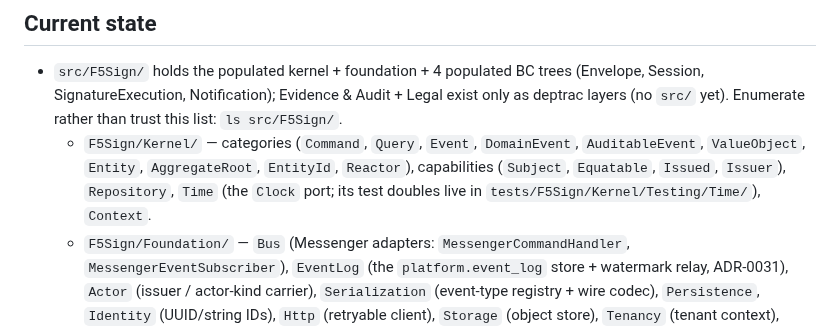
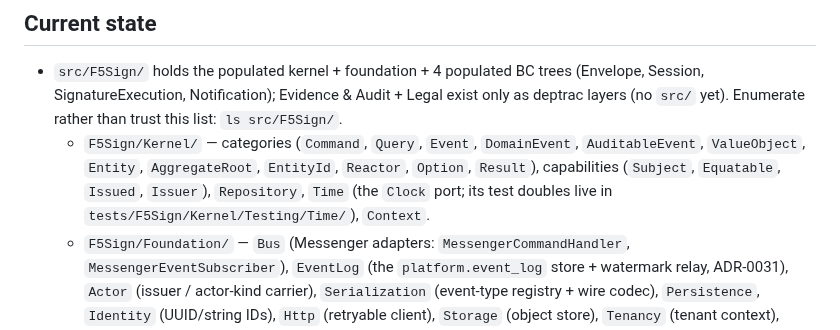
Before and after one commit to dpeite-innatial/f5sign-workspace, a Markdown page: ai/f5sign-backend/CLAUDE.md, the part around the change. Rendered like a GitHub page.

Commit message:
ai(backend): carry into the store what two more develop commits wrote into the backend's tracked copies
8df1cb1 and ae94bbc on f5sign-backend develop (2026-09-15 and 2026-09-16)
edited the AI files still tracked in that repo's history. Every checkout
serves the store through symlinks, so none of it was in effect for the
sessions that read the store.

- CLAUDE.md, from 8df1cb1: the Kernel categories gain Option and Result.
  Only that line is ported. The tracked copy that commit edited predates
  the store by months, so the rest of that file is not. Kernel/Option and
  Kernel/Result were checked on origin/develop.
- v1-touched-file-hygiene skill and v1-hygiene-flagger agent, from
  ae94bbc: batches instead of one agent per file, fewer than ten agents
  per pass, and files touched only mechanically are skipped and staged.
  Both are taken whole: the store matched the tracked copies that commit
  started from (ae94bbc^), so nothing in the store is overwritten.

The two subrepo commits stay as they are: they add to the history that
FASE 4 (bin/purge-ai-history.sh) has to clean.

```diff
--- a/ai/f5sign-backend/CLAUDE.md
+++ b/ai/f5sign-backend/CLAUDE.md
@@ -7,7 +7,7 @@ Symfony skeleton evolved into the **F5Sign backend** that exercises the locked t
 ## Current state
 
 - `src/F5Sign/` holds the populated kernel + foundation + 4 populated BC trees (Envelope, Session, SignatureExecution, Notification); Evidence & Audit + Legal exist only as deptrac layers (no `src/` yet). Enumerate rather than trust this list: `ls src/F5Sign/`.
-  - `F5Sign/Kernel/` — categories (`Command`, `Query`, `Event`, `DomainEvent`, `AuditableEvent`, `ValueObject`, `Entity`, `AggregateRoot`, `EntityId`, `Reactor`), capabilities (`Subject`, `Equatable`, `Issued`, `Issuer`), `Repository`, `Time` (the `Clock` port; its test doubles live in `tests/F5Sign/Kernel/Testing/Time/`), `Context`.
+  - `F5Sign/Kernel/` — categories (`Command`, `Query`, `Event`, `DomainEvent`, `AuditableEvent`, `ValueObject`, `Entity`, `AggregateRoot`, `EntityId`, `Reactor`, `Option`, `Result`), capabilities (`Subject`, `Equatable`, `Issued`, `Issuer`), `Repository`, `Time` (the `Clock` port; its test doubles live in `tests/F5Sign/Kernel/Testing/Time/`), `Context`.
   - `F5Sign/Foundation/` — `Bus` (Messenger adapters: `MessengerCommandHandler`, `MessengerEventSubscriber`), `EventLog` (the `platform.event_log` store + watermark relay, ADR-0031), `Actor` (issuer / actor-kind carrier), `Serialization` (event-type registry + wire codec), `Persistence`, `Identity` (UUID/string IDs), `Http` (retryable client), `Storage` (object store), `Tenancy` (tenant context), `Time` (system clock), `ValueObject` (`GenericValidationException`, `Uri`), `Billing` (metering port), `Crypto` (field-cipher primitive, ADR-0033), `Logging` (Monolog request-context processor, ADR-0009), `Templating` (content-addressed, insert-only template archive + engine, ADR-0038), `Custodian` (the scheduled custodian: the closed list of sweeps it runs, their bus, and their run records, ADR-0061 §2.8). Enumerate rather than trust this list: `ls src/F5Sign/Foundation/`.
   - `F5Sign/Envelope/` — populated BC (Domain + Application + Contract + Infrastructure + UI) per the vertical slice.
   - `F5Sign/SignatureExecution/` — populated BC (Domain + Application + Contract + Infrastructure): DSS sealing, sequential/incremental PAdES, visible marks.
```
Also changed, not shown: 2 other files.
